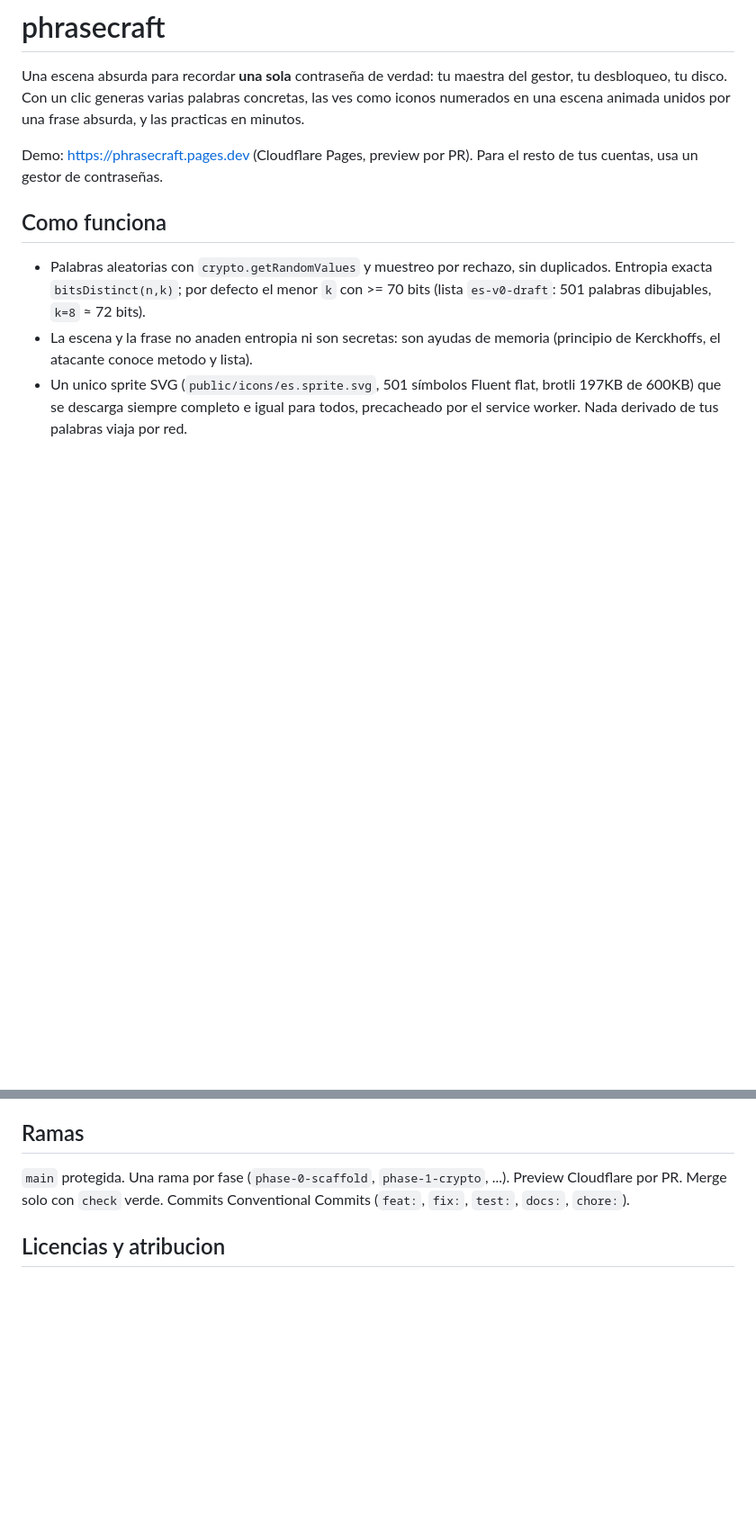
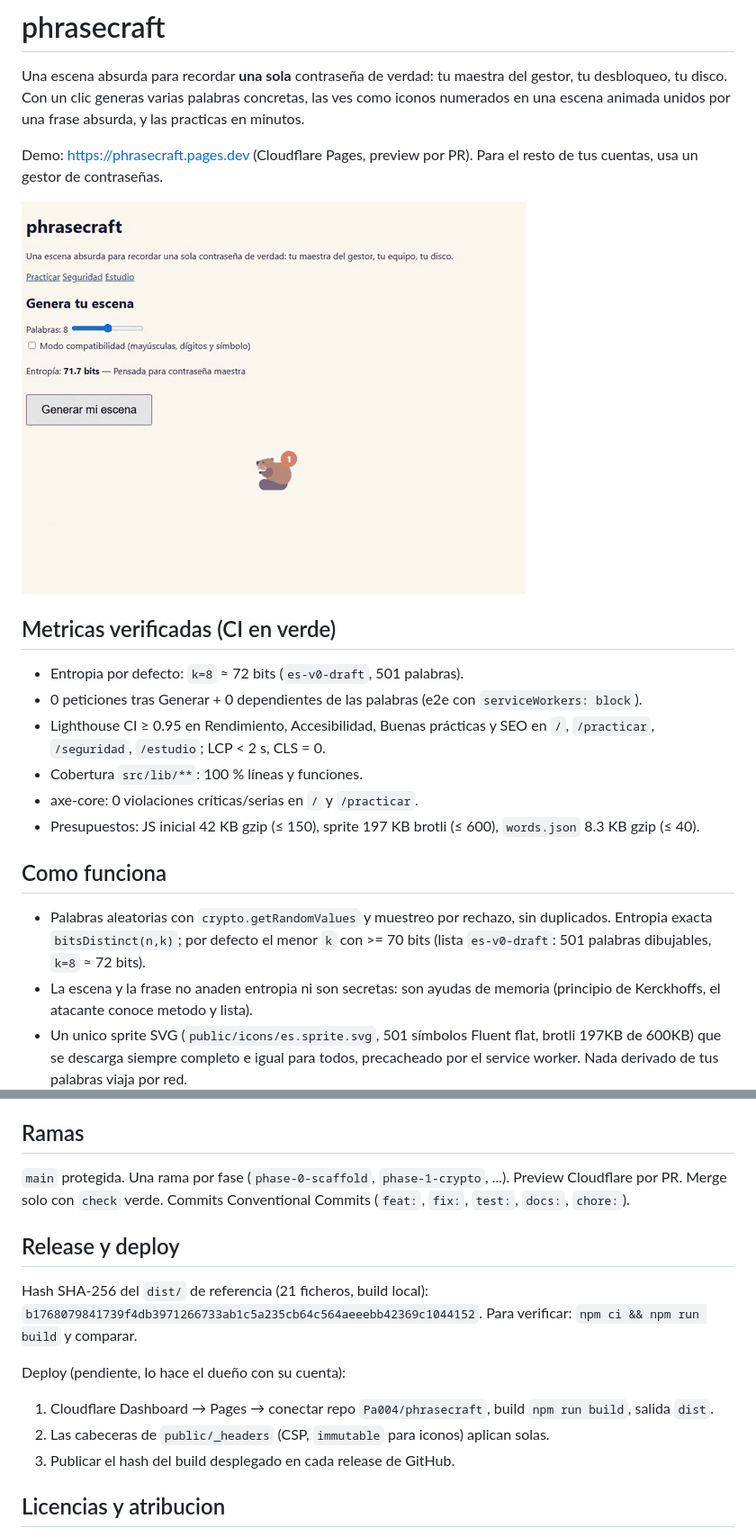
Before and after one commit to Pa004/phrasecraft, a Markdown page: README.md, 2 parts joined by grey strips. Shown at 90% size. GitHub-like rendering; pictures changed too: public/demo.gif (added); blank space fills up the shorter version.

Commit message:
feat(release): fase 9 cobertura 100, demo, metricas y protocolo en README (#10)

```diff
--- a/README.md
+++ b/README.md
@@ -3,6 +3,17 @@
 Una escena absurda para recordar **una sola** contraseña de verdad: tu maestra del gestor, tu desbloqueo, tu disco. Con un clic generas varias palabras concretas, las ves como iconos numerados en una escena animada unidos por una frase absurda, y las practicas en minutos.
 
 Demo: https://phrasecraft.pages.dev (Cloudflare Pages, preview por PR). Para el resto de tus cuentas, usa un gestor de contraseñas.
+
+![Demo: generar una escena](public/demo.gif)
+
+## Metricas verificadas (CI en verde)
+
+- Entropia por defecto: `k=8` ≈ 72 bits (`es-v0-draft`, 501 palabras).
+- 0 peticiones tras Generar + 0 dependientes de las palabras (e2e con `serviceWorkers: block`).
+- Lighthouse CI ≥ 0.95 en Rendimiento, Accesibilidad, Buenas prácticas y SEO en `/`, `/practicar`, `/seguridad`, `/estudio`; LCP < 2 s, CLS = 0.
+- Cobertura `src/lib/**`: 100 % líneas y funciones.
+- axe-core: 0 violaciones críticas/serias en `/` y `/practicar`.
+- Presupuestos: JS inicial 42 KB gzip (≤ 150), sprite 197 KB brotli (≤ 600), `words.json` 8.3 KB gzip (≤ 40).
 
 ## Como funciona
 
@@ -43,6 +64,16 @@ Astro 5 + Svelte 5 islands (`client:visible`), Panda CSS tokens, animacion CSS +
 
 `main` protegida. Una rama por fase (`phase-0-scaffold`, `phase-1-crypto`, ...). Preview Cloudflare por PR. Merge solo con `check` verde. Commits Conventional Commits (`feat:`, `fix:`, `test:`, `docs:`, `chore:`).
 
+## Release y deploy
+
+Hash SHA-256 del `dist/` de referencia (21 ficheros, build local): `b1768079841739f4db3971266733ab1c5a235cb64c564aeeebb42369c1044152`. Para verificar: `npm ci && npm run build` y comparar.
+
+Deploy (pendiente, lo hace el dueño con su cuenta):
+
+1. Cloudflare Dashboard → Pages → conectar repo `Pa004/phrasecraft`, build `npm run build`, salida `dist`.
+2. Las cabeceras de `public/_headers` (CSP, `immutable` para iconos) aplican solas.
+3. Publicar el hash del build desplegado en cada release de GitHub.
+
 ## Licencias y atribucion
 
 Codigo propio MIT. Emoji Fluent: (c) Microsoft, MIT (ver repo upstream `microsoft/fluentui-emoji` y mirror `@fluentui-emoji`). Datos de nombres base `emojibase-data` solo en build-time (ver licencia upstream). Sin Google Fonts ni CDN.
```
Also changed, not shown: other parts of README.md (+13 -3 lines), 14 other files.
